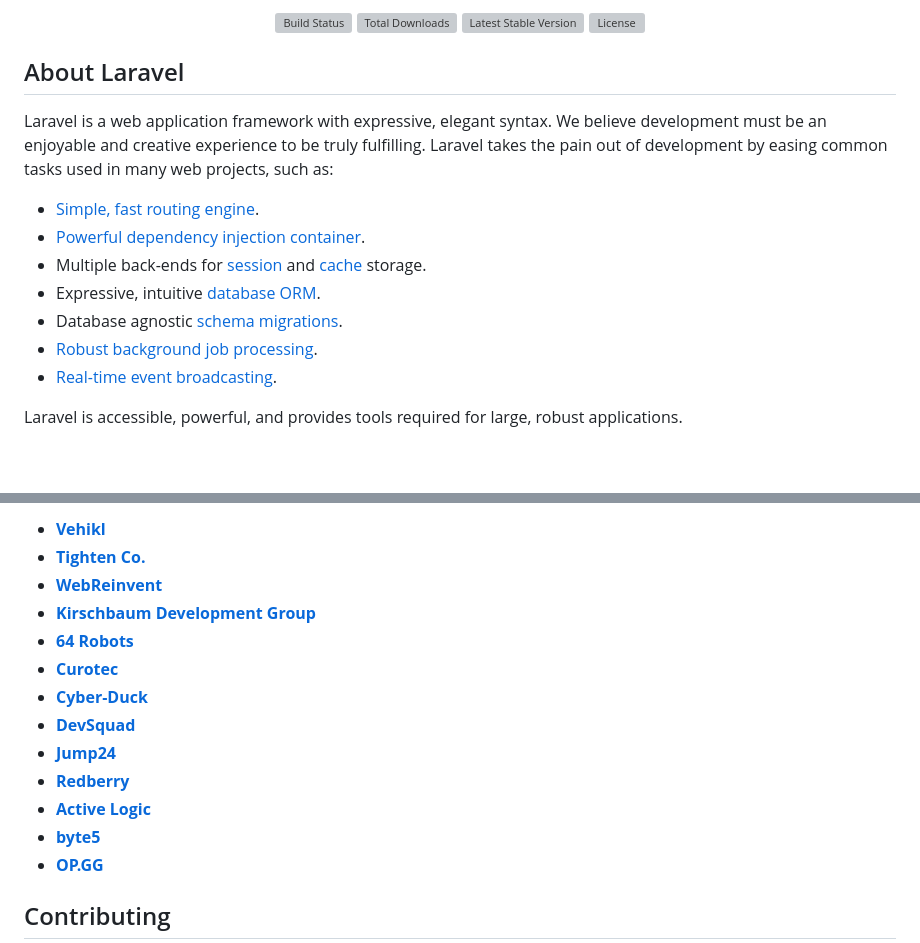
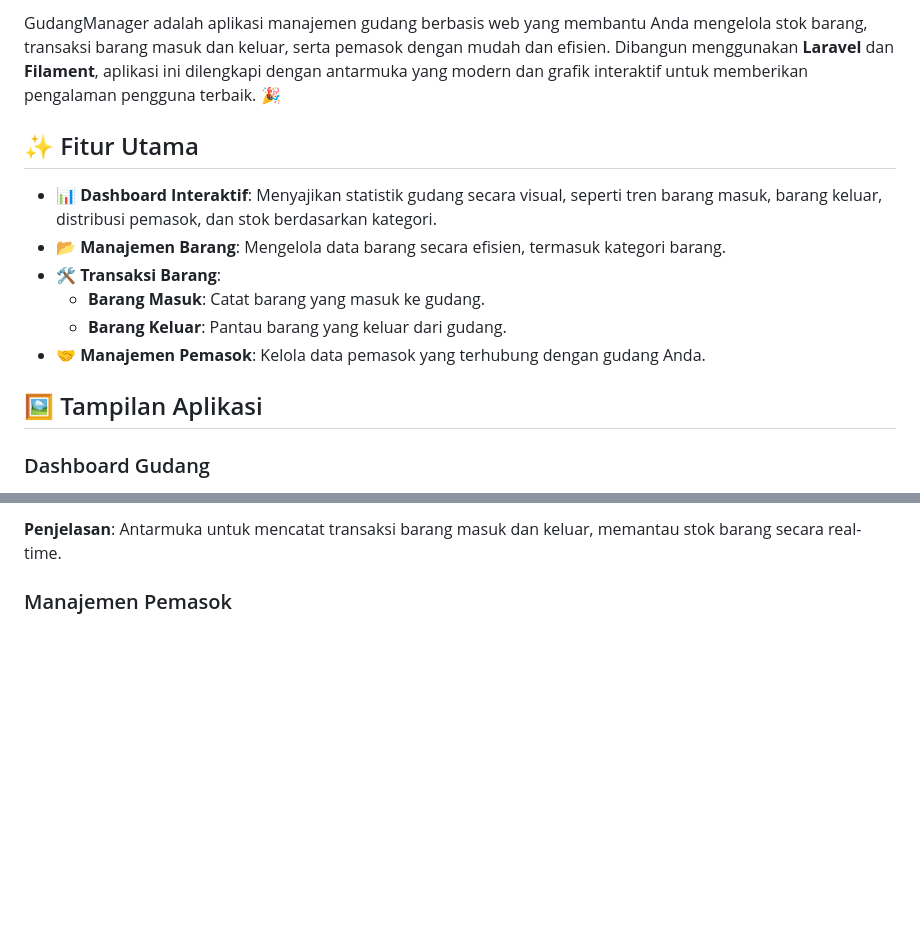
Before and after one commit to insa21/gudang-manager, a Markdown page: README.md, 2 parts joined by grey strips. GitHub-like rendering; blank space fills up the shorter version; grey boxes are pictures that could not be loaded.

```diff
--- a/README.md
+++ b/README.md
@@ -2,22 +2,16 @@
 
-<p align="center">
-<a href="https://github.com/laravel/framework/actions"><img src="https://github.com/laravel/framework/workflows/tests/badge.svg" alt="Build Status"></a>
-<a href="https://packagist.org/packages/laravel/framework"><img src="https://img.shields.io/packagist/dt/laravel/framework" alt="Total Downloads"></a>
-<a href="https://packagist.org/packages/laravel/framework"><img src="https://img.shields.io/packagist/v/laravel/framework" alt="Latest Stable Version"></a>
-<a href="https://packagist.org/packages/laravel/framework"><img src="https://img.shields.io/packagist/l/laravel/framework" alt="License"></a>
-</p>
+GudangManager adalah aplikasi manajemen gudang berbasis web yang membantu Anda mengelola stok barang, transaksi barang masuk dan keluar, serta pemasok dengan mudah dan efisien. Dibangun menggunakan **Laravel** dan **Filament**, aplikasi ini dilengkapi dengan antarmuka yang modern dan grafik interaktif untuk memberikan pengalaman pengguna terbaik. 🎉
 
-## About Laravel
+## ✨ Fitur Utama
 
-Laravel is a web application framework with expressive, elegant syntax. We believe development must be an enjoyable and creative experience to be truly fulfilling. Laravel takes the pain out of development by easing common tasks used in many web projects, such as:
+-   **📊 Dashboard Interaktif**: Menyajikan statistik gudang secara visual, seperti tren barang masuk, barang keluar, distribusi pemasok, dan stok berdasarkan kategori.
+-   **📂 Manajemen Barang**: Mengelola data barang secara efisien, termasuk kategori barang.
+-   **🛠️ Transaksi Barang**:
+    -   **Barang Masuk**: Catat barang yang masuk ke gudang.
+    -   **Barang Keluar**: Pantau barang yang keluar dari gudang.
+-   **🤝 Manajemen Pemasok**: Kelola data pemasok yang terhubung dengan gudang Anda.
 
-- [Simple, fast routing engine](https://laravel.com/docs/routing).
-- [Powerful dependency injection container](https://laravel.com/docs/container).
-- Multiple back-ends for [session](https://laravel.com/docs/session) and [cache](https://laravel.com/docs/cache) storage.
-- Expressive, intuitive [database ORM](https://laravel.com/docs/eloquent).
-- Database agnostic [schema migrations](https://laravel.com/docs/migrations).
-- [Robust background job processing](https://laravel.com/docs/queues).
-- [Real-time event broadcasting](https://laravel.com/docs/broadcasting).
+## 🖼️ Tampilan Aplikasi
 
-Laravel is accessible, powerful, and provides tools required for large, robust applications.
+### Dashboard Gudang
 
@@ -37,17 +31,5 @@ We would like to extend our thanks to the following sponsors for funding Laravel
 
-- **[Vehikl](https://vehikl.com/)**
-- **[Tighten Co.](https://tighten.co)**
-- **[WebReinvent](https://webreinvent.com/)**
-- **[Kirschbaum Development Group](https://kirschbaumdevelopment.com)**
-- **[64 Robots](https://64robots.com)**
-- **[Curotec](https://www.curotec.com/services/technologies/laravel/)**
-- **[Cyber-Duck](https://cyber-duck.co.uk)**
-- **[DevSquad](https://devsquad.com/hire-laravel-developers)**
-- **[Jump24](https://jump24.co.uk)**
-- **[Redberry](https://redberry.international/laravel/)**
-- **[Active Logic](https://activelogic.com)**
-- **[byte5](https://byte5.de)**
-- **[OP.GG](https://op.gg)**
+**Penjelasan**: Antarmuka untuk mencatat transaksi barang masuk dan keluar, memantau stok barang secara real-time.
 
-## Contributing
+### Manajemen Pemasok
 
```
Also changed, not shown: other parts of README.md (+75 -15 lines).
